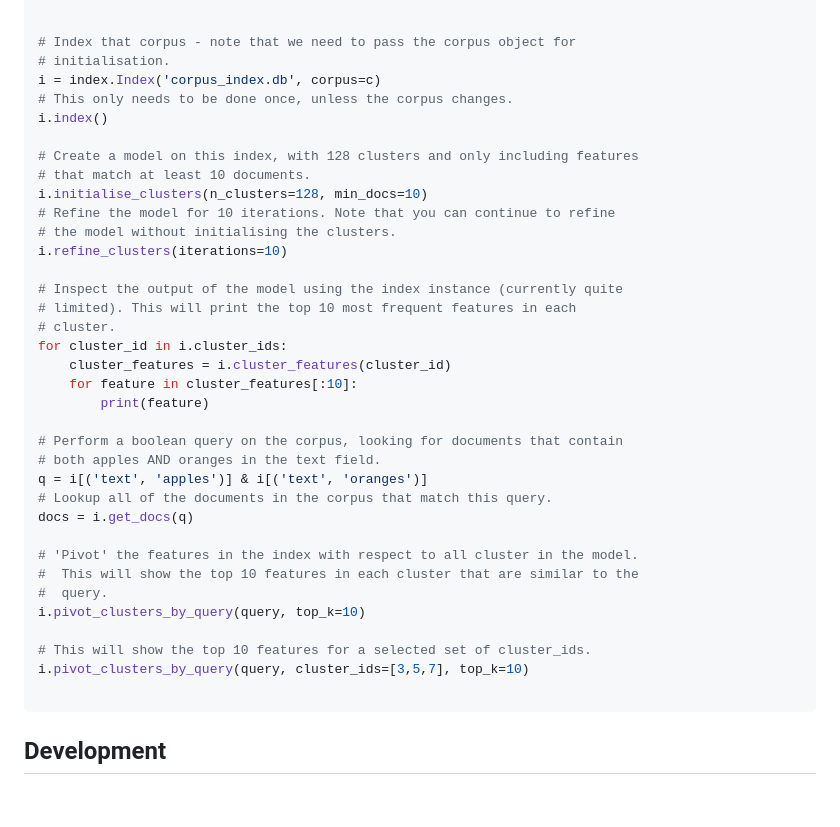
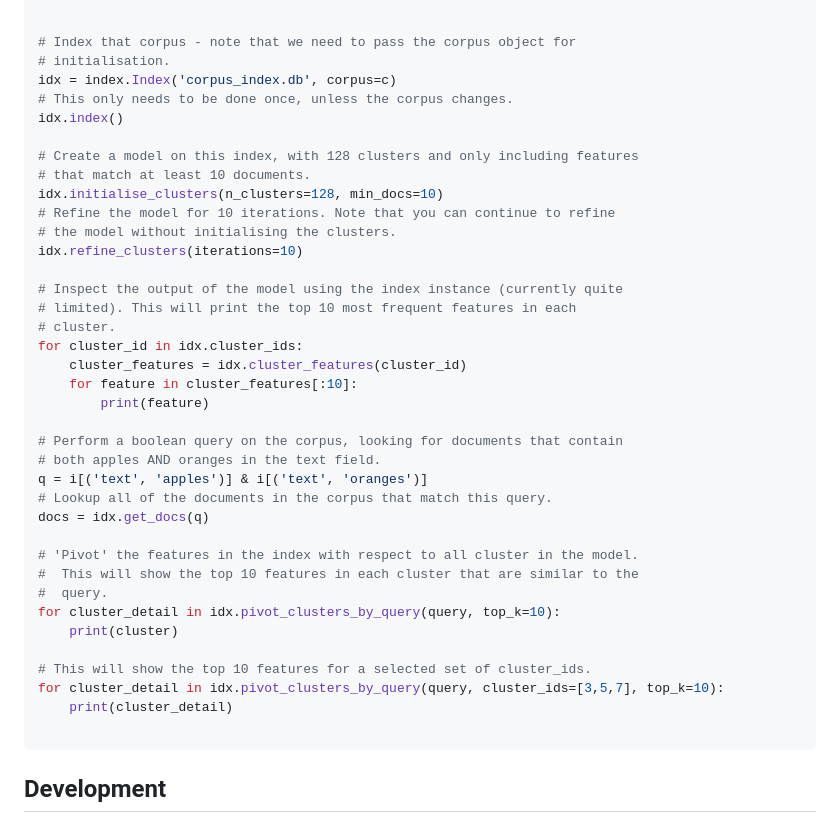
Before and after one commit to SamHames/hyperreal, a Markdown page: README.md, the part around the change. Drawn GitHub-style; blank space fills up the shorter version.

Commit message:
Update readme to use idx as the standard index object variable name

````diff
--- a/README.md
+++ b/README.md
@@ -88,22 +88,22 @@ with open('corpus.txt', 'r') as f:
 
 # Index that corpus - note that we need to pass the corpus object for
 # initialisation.
-i = index.Index('corpus_index.db', corpus=c)
+idx = index.Index('corpus_index.db', corpus=c)
 # This only needs to be done once, unless the corpus changes.
-i.index()
+idx.index()
 
 # Create a model on this index, with 128 clusters and only including features
 # that match at least 10 documents.
-i.initialise_clusters(n_clusters=128, min_docs=10)
+idx.initialise_clusters(n_clusters=128, min_docs=10)
 # Refine the model for 10 iterations. Note that you can continue to refine
 # the model without initialising the clusters.
-i.refine_clusters(iterations=10)
+idx.refine_clusters(iterations=10)
 
 # Inspect the output of the model using the index instance (currently quite
 # limited). This will print the top 10 most frequent features in each
 # cluster.
-for cluster_id in i.cluster_ids:
-    cluster_features = i.cluster_features(cluster_id)
+for cluster_id in idx.cluster_ids:
+    cluster_features = idx.cluster_features(cluster_id)
     for feature in cluster_features[:10]:
         print(feature)
 
@@ -111,15 +111,17 @@ for cluster_id in i.cluster_ids:
 # both apples AND oranges in the text field.
 q = i[('text', 'apples')] & i[('text', 'oranges')]
 # Lookup all of the documents in the corpus that match this query.
-docs = i.get_docs(q)
+docs = idx.get_docs(q)
 
 # 'Pivot' the features in the index with respect to all cluster in the model.
 #  This will show the top 10 features in each cluster that are similar to the
 #  query.
-i.pivot_clusters_by_query(query, top_k=10)
+for cluster_detail in idx.pivot_clusters_by_query(query, top_k=10):
+    print(cluster)
 
 # This will show the top 10 features for a selected set of cluster_ids.
-i.pivot_clusters_by_query(query, cluster_ids=[3,5,7], top_k=10)
+for cluster_detail in idx.pivot_clusters_by_query(query, cluster_ids=[3,5,7], top_k=10):
+    print(cluster_detail)
 
 ```
 
````
